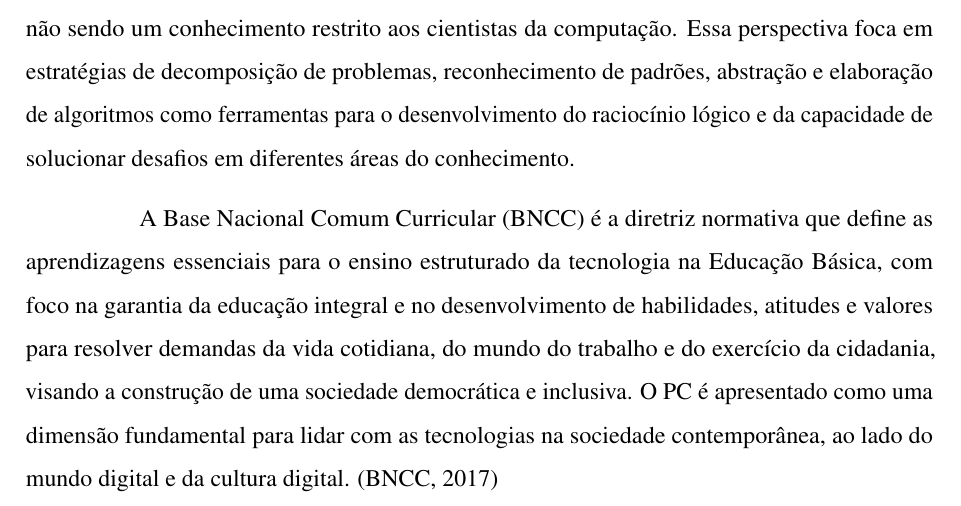
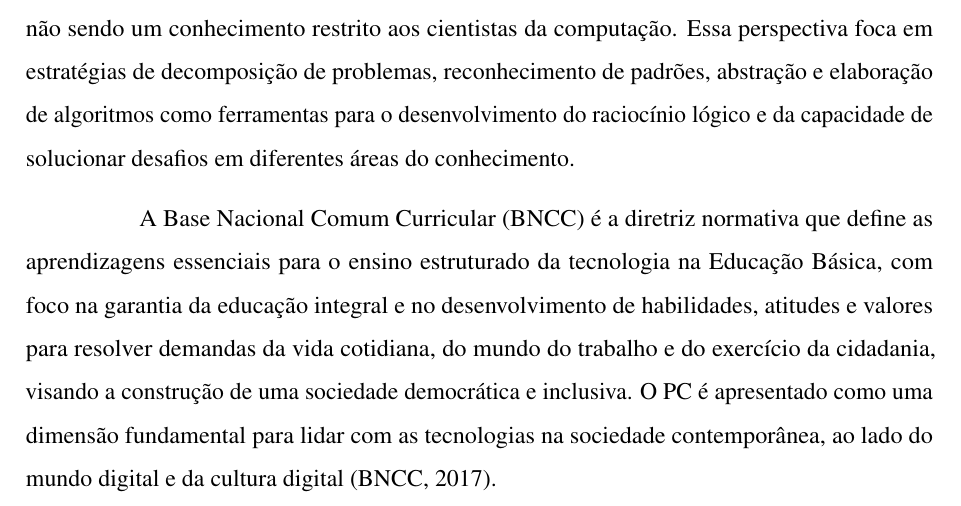
Before and after one commit to guilherme3987/TCC, a LaTeX thesis (Monografia/documento.tex, which reads Monografia/elementos-textuais/introducao.tex): part of page 11 of 56, cut so that both start at the same text. Compiled offline with pdfLaTeX.

Commit message:
fix punctuation in introduction, and update synctex file

```diff
--- a/Monografia/elementos-textuais/introducao.tex
+++ b/Monografia/elementos-textuais/introducao.tex
@@ -77,8 +77,8 @@
 resolver demandas da vida cotidiana, do mundo do trabalho e do exercício da
 cidadania, visando a construção de uma sociedade democrática e inclusiva. O \gls{pc} é
 apresentado como uma dimensão fundamental para lidar com as tecnologias na
-sociedade contemporânea, ao lado do mundo digital e da cultura digital.
-\cite{brasil2017}
+sociedade contemporânea, ao lado do mundo digital e da cultura digital
+\cite{brasil2017}.
 
 \newpage{}
 
```
Also changed, not shown: 1 other file.
